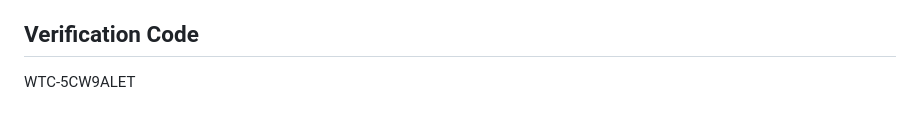
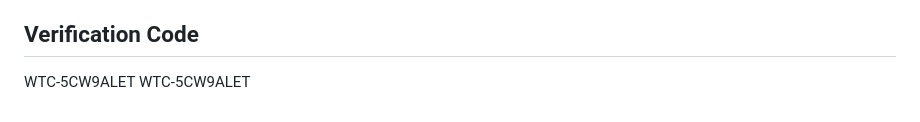
Before and after one commit to dhludhlazinhle-ops/psl-form-guide, a Markdown page: README.md, the part around the change. Drawn GitHub-style.

Commit message:
Add verification code to README

```diff
--- a/README.md
+++ b/README.md
@@ -136,3 +136,4 @@ Match data and club badges come from [TheSportsDB](https://www.thesportsdb.com),
 
 ## Verification Code
 WTC-5CW9ALET
+WTC-5CW9ALET
```
